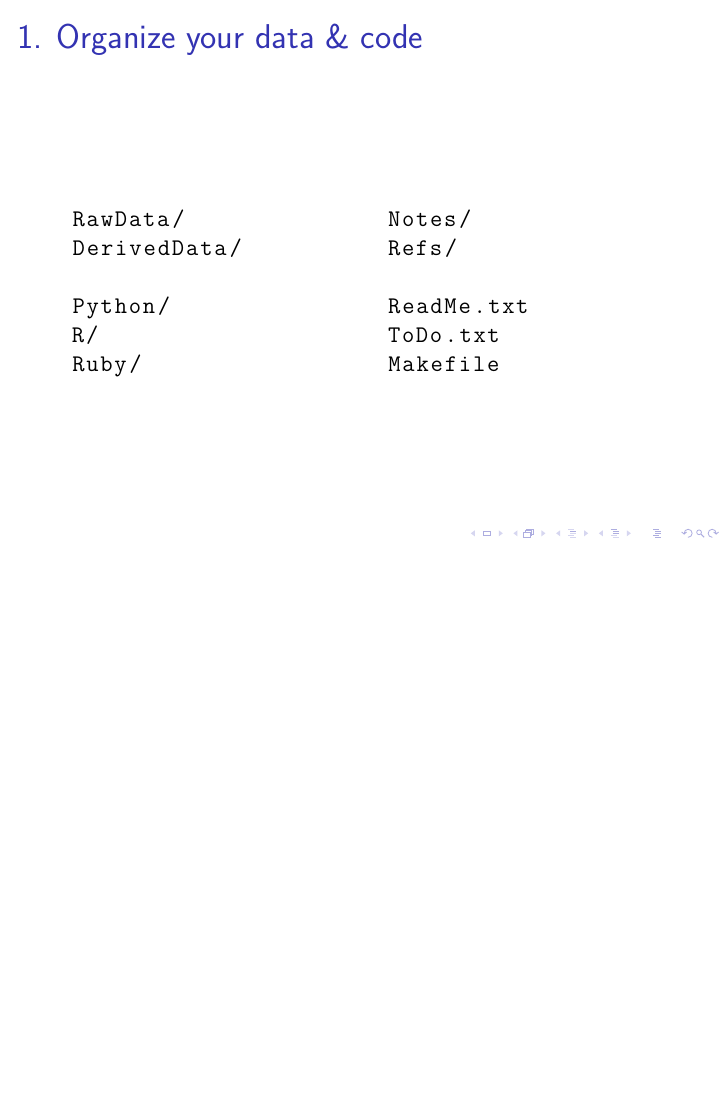
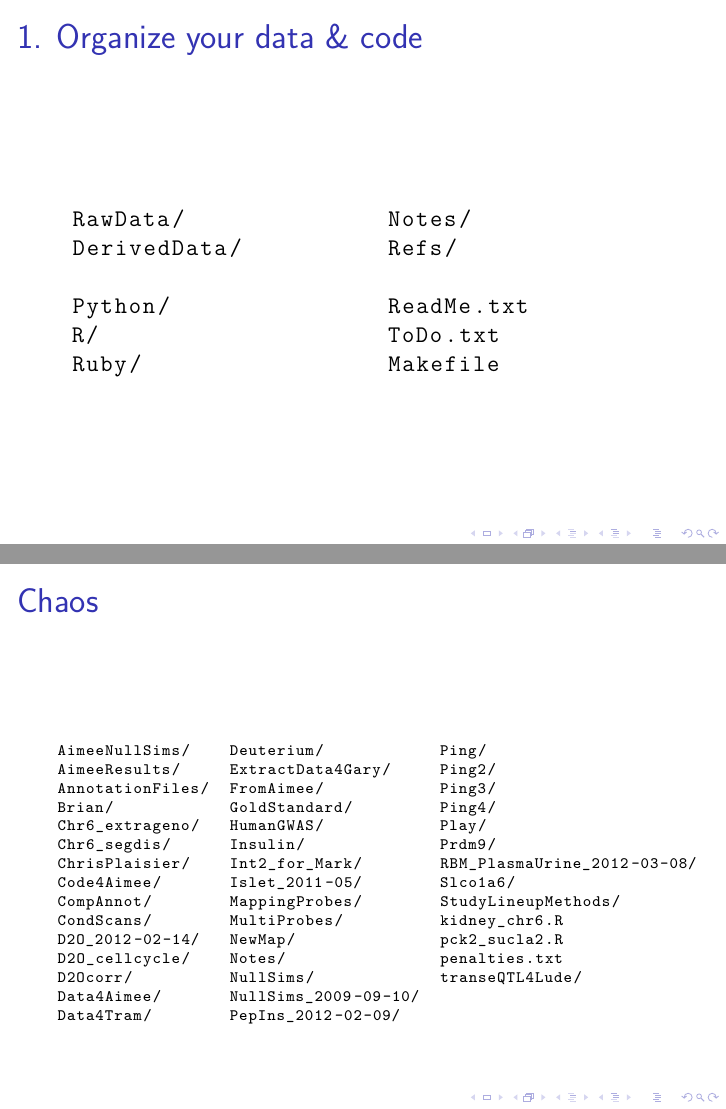
Before and after one commit to kbroman/Talk_ReproRes, LaTeX slides (repro_research.tex): page 16 of 32 before the commit and pages 16 and 17 of 33 after it, the two joined at a grey line, the shorter picture padded with empty space. Compiled offline with XeLaTeX; a LaTeX package or settings file that is missing is left out.

Commit message:
Add example of "chaos"

```diff
--- a/repro_research.tex
+++ b/repro_research.tex
@@ -252,6 +252,38 @@ DerivedData/          Refs/
 Python/               ReadMe.txt
 R/                    ToDo.txt
 Ruby/                 Makefile
+\end{lstlisting}
+\end{semiverbatim}
+\end{minipage}
+\end{center}
+
+\end{frame}
+
+
+\begin{frame}<handout:0>[fragile,c]{Chaos}
+
+\addtocounter{framenumber}{-1}
+
+\begin{center}
+\begin{minipage}[c]{11.5cm}
+\begin{semiverbatim}
+\lstset{basicstyle=\scriptsize}
+\begin{lstlisting}[linewidth=11.5cm]
+AimeeNullSims/    Deuterium/            Ping/
+AimeeResults/     ExtractData4Gary/     Ping2/
+AnnotationFiles/  FromAimee/            Ping3/
+Brian/            GoldStandard/         Ping4/
+Chr6_extrageno/   HumanGWAS/            Play/
+Chr6_segdis/      Insulin/              Prdm9/
+ChrisPlaisier/    Int2_for_Mark/        RBM_PlasmaUrine_2012-03-08/
+Code4Aimee/       Islet_2011-05/        Slco1a6/
+CompAnnot/        MappingProbes/        StudyLineupMethods/
+CondScans/        MultiProbes/          kidney_chr6.R
+D2O_2012-02-14/   NewMap/               pck2_sucla2.R
+D2O_cellcycle/    Notes/                penalties.txt
+D2Ocorr/          NullSims/             transeQTL4Lude/
+Data4Aimee/       NullSims_2009-09-10/
+Data4Tram/        PepIns_2012-02-09/
 \end{lstlisting}
 \end{semiverbatim}
 \end{minipage}
```
